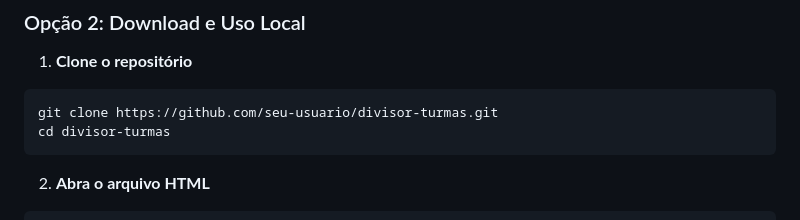
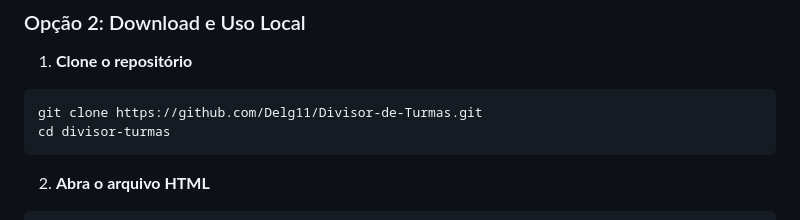
Before and after one commit to Delg11/Divisor-de-Turmas, a Markdown page: README.md, the part around the change printed below. Drawn GitHub-style.

Commit message:
Update repository links in README.md

````diff
--- a/README.md
+++ b/README.md
@@ -45,7 +45,7 @@ Acesse diretamente pelo navegador sem necessidade de instalação.
 
 1. **Clone o repositório**
 ```bash
-git clone https://github.com/seu-usuario/divisor-turmas.git
+git clone https://github.com/Delg11/Divisor-de-Turmas.git
 cd divisor-turmas
 ```
 
````
Also changed, not shown: other parts of README.md (+1 -1 lines).
